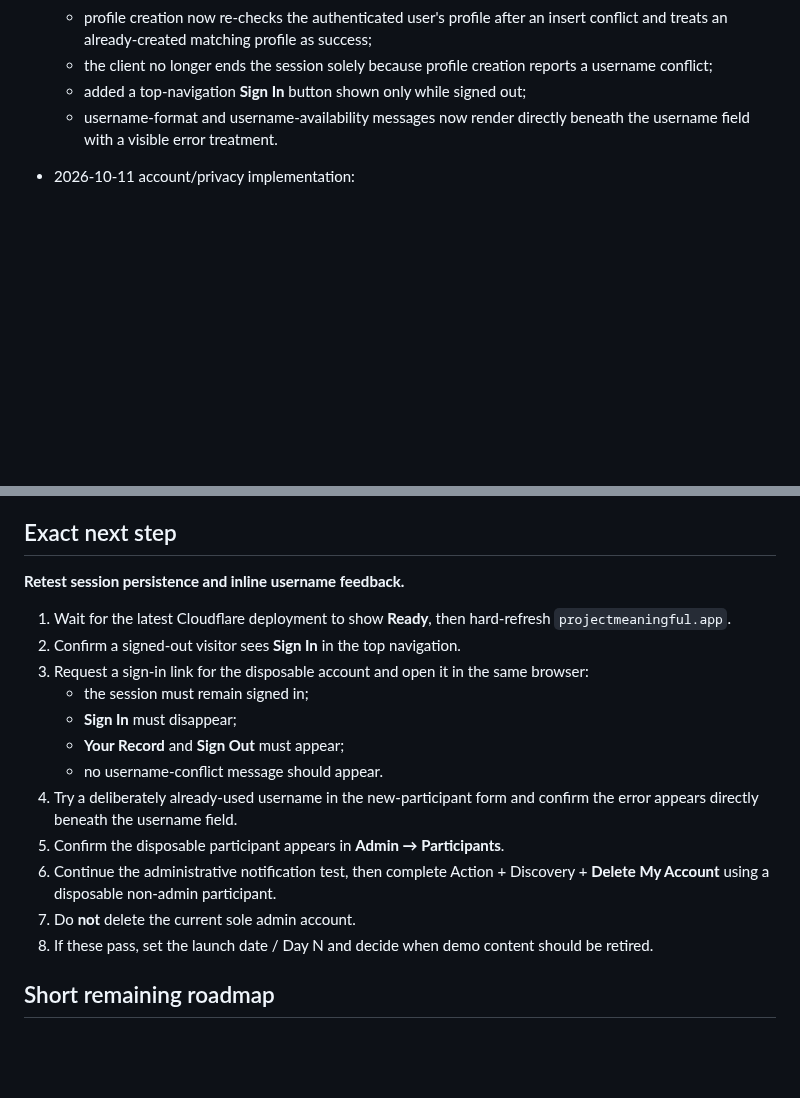
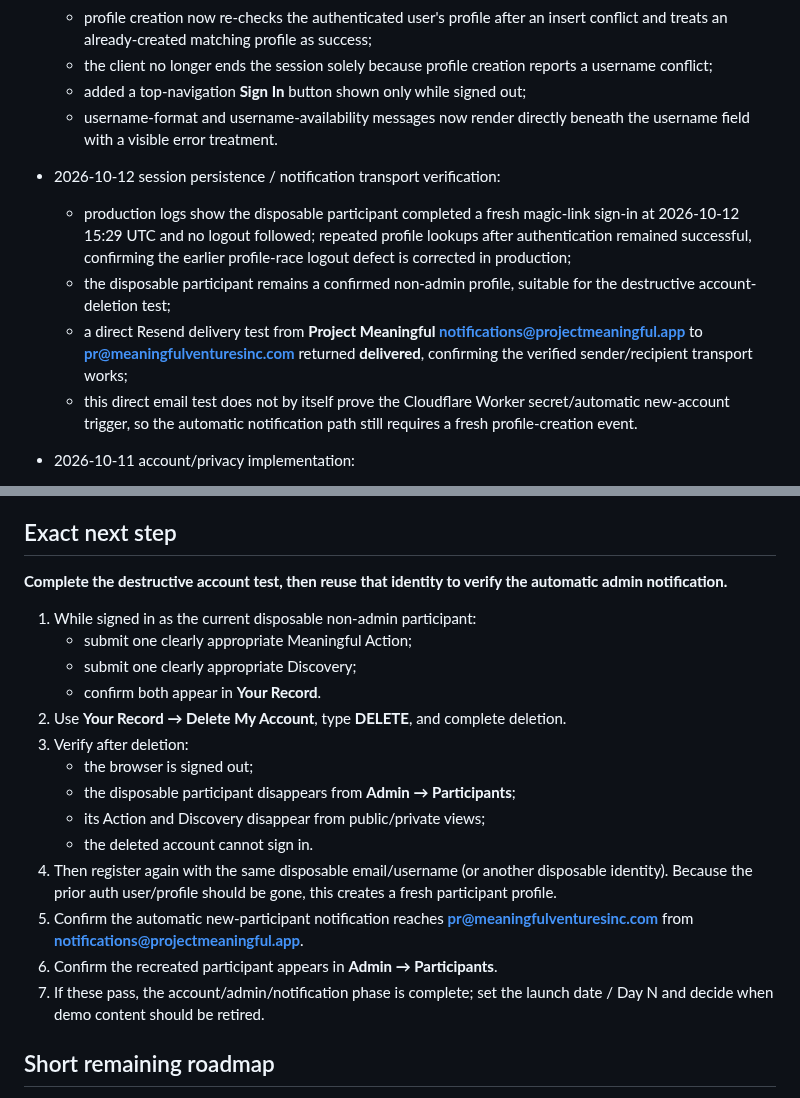
Before and after one commit to SRYProjects/Project-Experiment, a Markdown page: PROJECT_STATE.md, 2 parts joined by grey strips. GitHub-like rendering; blank space fills up the shorter version.

Commit message:
Record session and notification transport verification

```diff
--- a/PROJECT_STATE.md
+++ b/PROJECT_STATE.md
@@ -371,6 +371,11 @@ Current repository inspection confirms the live implementation contains:
   - the client no longer ends the session solely because profile creation reports a username conflict;
   - added a top-navigation **Sign In** button shown only while signed out;
   - username-format and username-availability messages now render directly beneath the username field with a visible error treatment.
+- 2026-10-12 session persistence / notification transport verification:
+  - production logs show the disposable participant completed a fresh magic-link sign-in at 2026-10-12 15:29 UTC and no logout followed; repeated profile lookups after authentication remained successful, confirming the earlier profile-race logout defect is corrected in production;
+  - the disposable participant remains a confirmed non-admin profile, suitable for the destructive account-deletion test;
+  - a direct Resend delivery test from **Project Meaningful <notifications@projectmeaningful.app>** to **pr@meaningfulventuresinc.com** returned **delivered**, confirming the verified sender/recipient transport works;
+  - this direct email test does not by itself prove the Cloudflare Worker secret/automatic new-account trigger, so the automatic notification path still requires a fresh profile-creation event.
 - 2026-10-11 account/privacy implementation:
   - locked operator identity as **Meaningful Ventures, Inc.** with contact **pr@meaningfulventuresinc.com**;
   - added authenticated JSON export at `GET /api/account/export`, surfaced as **Download My Data** in Your Record;
@@ -396,20 +401,22 @@ Production is served at **projectmeaningful.app** through the existing GitHub
 - Example content is data, not a real-participation statistic: 55 demo actions and 15 demo discoveries are `is_demo = true` and excluded by `project_stats()`.
 
 ## Exact next step
-**Retest session persistence and inline username feedback.**
+**Complete the destructive account test, then reuse that identity to verify the automatic admin notification.**
 
-1. Wait for the latest Cloudflare deployment to show **Ready**, then hard-refresh `projectmeaningful.app`.
-2. Confirm a signed-out visitor sees **Sign In** in the top navigation.
-3. Request a sign-in link for the disposable account and open it in the same browser:
-   - the session must remain signed in;
-   - **Sign In** must disappear;
-   - **Your Record** and **Sign Out** must appear;
-   - no username-conflict message should appear.
-4. Try a deliberately already-used username in the new-participant form and confirm the error appears directly beneath the username field.
-5. Confirm the disposable participant appears in **Admin → Participants**.
-6. Continue the administrative notification test, then complete Action + Discovery + **Delete My Account** using a disposable non-admin participant.
-7. Do **not** delete the current sole admin account.
-8. If these pass, set the launch date / Day N and decide when demo content should be retired.
+1. While signed in as the current disposable non-admin participant:
+   - submit one clearly appropriate Meaningful Action;
+   - submit one clearly appropriate Discovery;
+   - confirm both appear in **Your Record**.
+2. Use **Your Record → Delete My Account**, type **DELETE**, and complete deletion.
+3. Verify after deletion:
+   - the browser is signed out;
+   - the disposable participant disappears from **Admin → Participants**;
+   - its Action and Discovery disappear from public/private views;
+   - the deleted account cannot sign in.
+4. Then register again with the same disposable email/username (or another disposable identity). Because the prior auth user/profile should be gone, this creates a fresh participant profile.
+5. Confirm the automatic new-participant notification reaches **pr@meaningfulventuresinc.com** from **notifications@projectmeaningful.app**.
+6. Confirm the recreated participant appears in **Admin → Participants**.
+7. If these pass, the account/admin/notification phase is complete; set the launch date / Day N and decide when demo content should be retired.
 
 ## Short remaining roadmap
 1. Production-test account export/deletion + Privacy/Terms.
```
